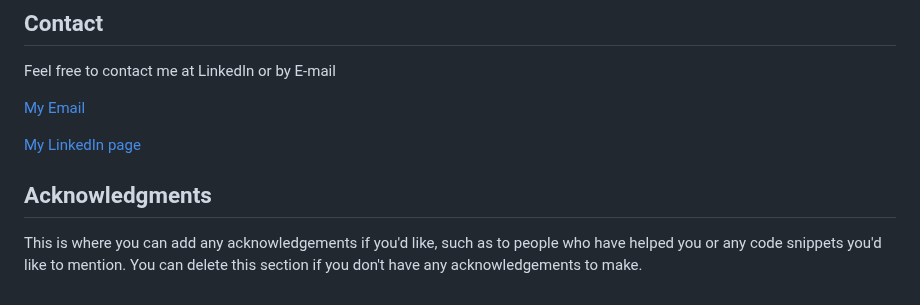
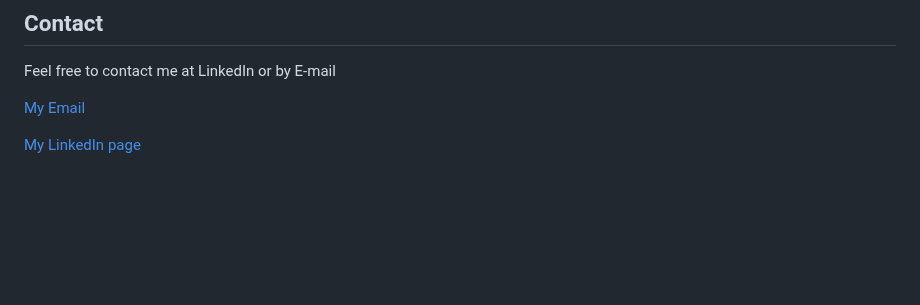
Before and after one commit to audksamu/Semester-Project-2, a Markdown page: README.md, the part around the change. GitHub-like rendering; blank space fills up the shorter version.

```diff
--- a/README.md
+++ b/README.md
@@ -175,7 +175,3 @@ Feel free to contact me at LinkedIn or by E-mail
 [My Email](kristinswork900@gmail.com)
 
 [My LinkedIn page](linkedin.com/in/aud-kristin-s-996269192)
-
-## Acknowledgments
-
-This is where you can add any acknowledgements if you'd like, such as to people who have helped you or any code snippets you'd like to mention. You can delete this section if you don't have any acknowledgements to make.
```
